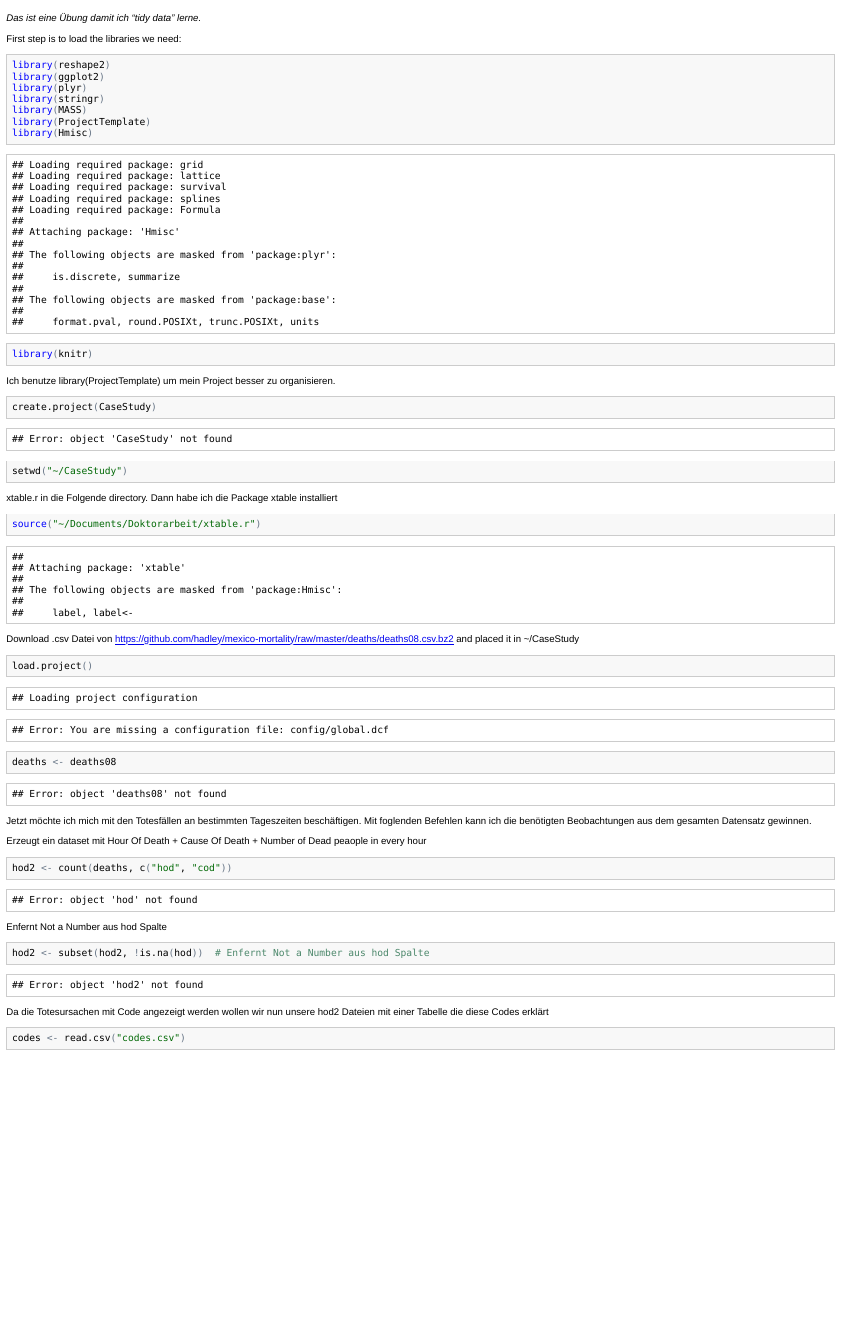
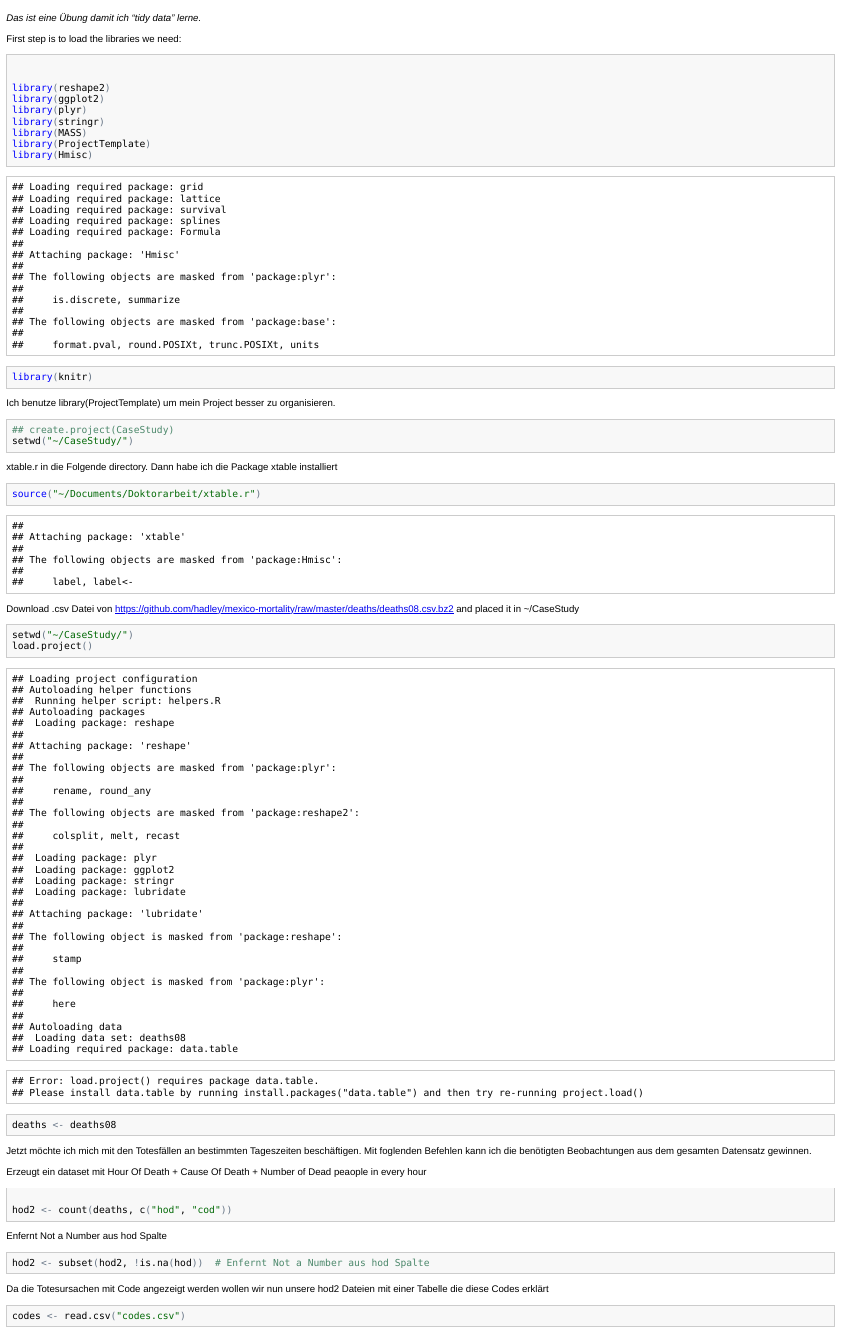
Before and after one commit to gianmich/Case-study, an R Markdown document (Case_Study.Rmd): the page in a window 1100 px wide, from its top. The pictures show the output file Case_Study.html that the author committed with the source, opened offline.

Commit message:
V 0.1.6.0

````diff
--- a/Case_Study.Rmd
+++ b/Case_Study.Rmd
@@ -20,8 +26,8 @@ library(knitr)
 Ich benutze library(ProjectTemplate) um mein Project besser zu organisieren.
 
 ```{r, echo=TRUE}
-create.project(CaseStudy)
-setwd("~/CaseStudy")
+## create.project(CaseStudy)
+setwd("~/CaseStudy/")
 ```
 xtable.r in die Folgende directory. Dann habe ich die Package xtable installiert
 
@@ -32,6 +38,7 @@ Download .csv Datei von https://github.com/hadley/mexico-mortality/raw/master/de
 and placed it in ~/CaseStudy
 
 ```{r, echo=TRUE}
+setwd("~/CaseStudy/")
 load.project()
 deaths<- deaths08
 ```
````
Also changed, not shown: Case_Study.html, Case_Study.md, figure/unnamed-chunk-111.png (added), figure/unnamed-chunk-112.png (added), Case_Study.Rmd (7 more changed lines).
